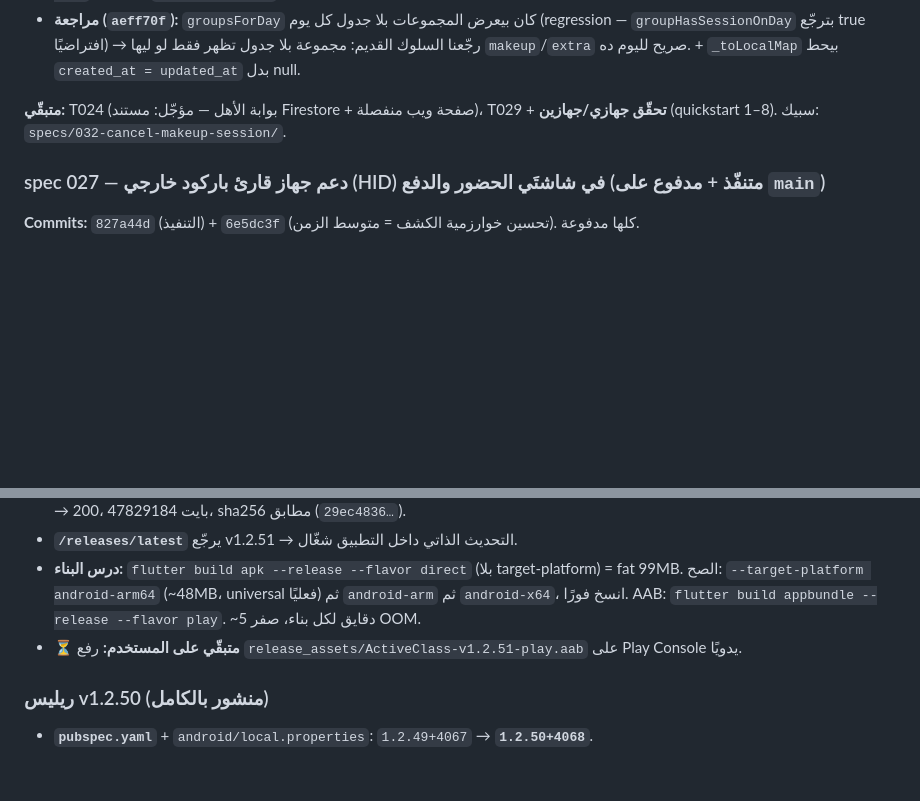
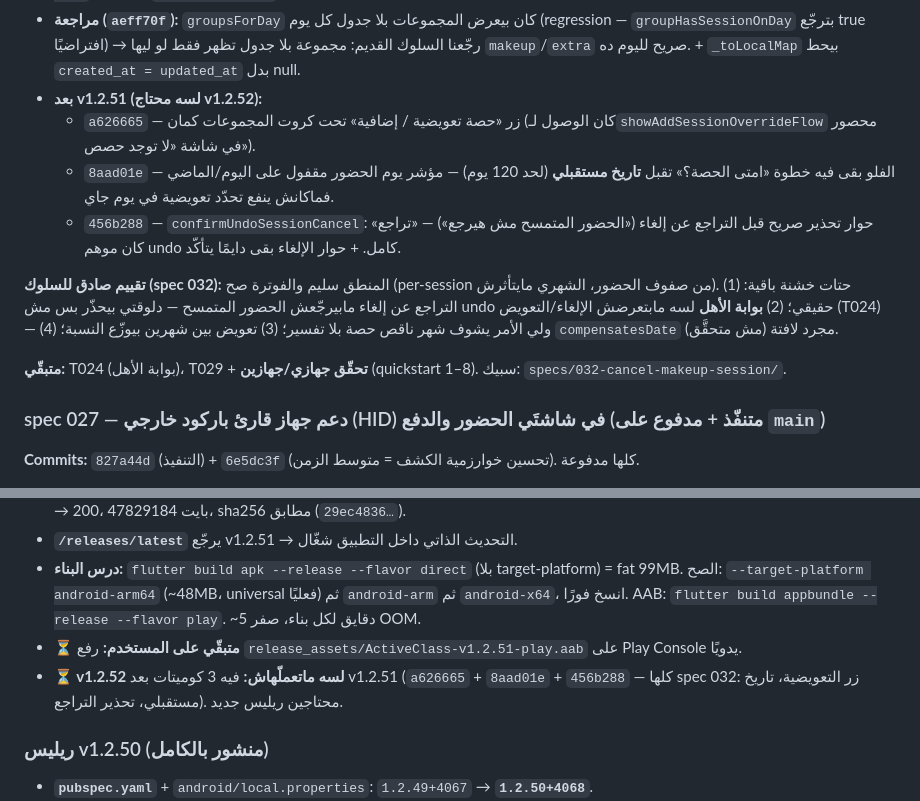
Before and after one commit to amertimraz/App-Active-Class, a Markdown page: HANDOFF.md, 2 parts joined by grey strips. GitHub-like rendering; blank space fills up the shorter version.

Commit message:
تحديث HANDOFF: spec 032 post-v1.2.51 fixes + تقييم صادق للسلوك
Co-Authored-By: Claude Sonnet 5 <noreply@anthropic.com>

```diff
--- a/HANDOFF.md
+++ b/HANDOFF.md
@@ -51,8 +51,14 @@
 - **الفوترة: صفر تغيير** (`PricingHelper` ملمسناهوش — كلها من صفوف الحضور).
 - **اختبارات:** `test/session_override_model_test.dart` + `test/session_schedule_override_test.dart` (15 اختبار). `flutter test` 149 ✅، `flutter analyze` 34.
 - **مراجعة (`aeff70f`):** `groupsForDay` كان بيعرض المجموعات بلا جدول كل يوم (regression — `groupHasSessionOnDay` بترجّع true افتراضيًا) → رجّعنا السلوك القديم: مجموعة بلا جدول تظهر فقط لو ليها `makeup`/`extra` صريح لليوم ده. + `_toLocalMap` بيحط `created_at = updated_at` بدل null.
+- **بعد v1.2.51 (لسه محتاج v1.2.52):**
+  - `a626665` — زر «حصة تعويضية / إضافية» تحت كروت المجموعات كمان (كان الوصول لـ`showAddSessionOverrideFlow` محصور في شاشة «لا توجد حصص»).
+  - `8aad01e` — الفلو بقى فيه خطوة «امتى الحصة؟» تقبل **تاريخ مستقبلي** (لحد 120 يوم) — مؤشر يوم الحضور مقفول على اليوم/الماضي فماكانش ينفع تحدّد تعويضية في يوم جاي.
+  - `456b288` — `confirmUndoSessionCancel`: حوار تحذير صريح قبل التراجع عن إلغاء («الحضور المتمسح مش هيرجع») — «تراجع» كان موهم undo كامل. + حوار الإلغاء بقى دايمًا يتأكّد.
 
-**متبقّي:** T024 (بوابة الأهل — مؤجّل: مستند Firestore + صفحة ويب منفصلة)، T029 + **تحقّق جهازي/جهازين** (quickstart 1–8). سبيك: `specs/032-cancel-makeup-session/`.
+**تقييم صادق للسلوك (spec 032):** المنطق سليم والفوترة صح (per-session من صفوف الحضور، الشهري مايتأثرش). حتات خشنة باقية: (1) التراجع عن إلغاء مابيرجّعش الحضور المتمسح — دلوقتي بيحذّر بس مش undo حقيقي؛ (2) **بوابة الأهل** لسه مابتعرضش الإلغاء/التعويض (T024) — ولي الأمر يشوف شهر ناقص حصة بلا تفسير؛ (3) تعويض بين شهرين بيوزّع النسبة؛ (4) `compensatesDate` مجرد لافتة (مش متحقَّق).
+
+**متبقّي:** T024 (بوابة الأهل)، T029 + **تحقّق جهازي/جهازين** (quickstart 1–8). سبيك: `specs/032-cancel-makeup-session/`.
 
 ### spec 027 — دعم جهاز قارئ باركود خارجي (HID) في شاشتَي الحضور والدفع (متنفّذ + مدفوع على `main`)
 
@@ -87,6 +93,7 @@
 - **`/releases/latest`** يرجّع v1.2.51 → التحديث الذاتي داخل التطبيق شغّال.
 - **درس البناء:** `flutter build apk --release --flavor direct` (بلا target-platform) = fat 99MB. الصح: `--target-platform android-arm64` (~48MB، universal فعليًا) ثم `android-arm` ثم `android-x64`، انسخ فورًا. AAB: `flutter build appbundle --release --flavor play`. ~5 دقايق لكل بناء، صفر OOM.
 - **⏳ متبقّي على المستخدم:** رفع `release_assets/ActiveClass-v1.2.51-play.aab` على Play Console يدويًا.
+- **⏳ v1.2.52 لسه ماتعملّهاش:** فيه 3 كوميتات بعد v1.2.51 (`a626665` + `8aad01e` + `456b288` — كلها spec 032: زر التعويضية، تاريخ مستقبلي، تحذير التراجع). محتاجين ريليس جديد.
 
 ### ريليس v1.2.50 (منشور بالكامل)
 
```
